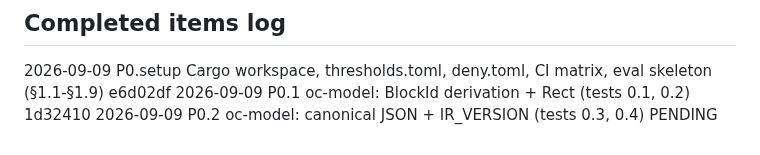
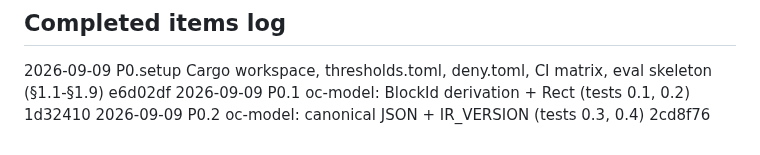
Before and after one commit to egeselbzgyk/openconvert, a Markdown page: PROGRESS.md, the part around the change. Drawn GitHub-style.

Commit message:
docs: log P0.2 in the completed-items table

```diff
--- a/PROGRESS.md
+++ b/PROGRESS.md
@@ -121,4 +121,4 @@ _(empty)_
 <!-- one line per finished work item: `YYYY-MM-DD  P<phase>.<item>  <what>  <commit sha>` -->
 2026-09-09  P0.setup  Cargo workspace, thresholds.toml, deny.toml, CI matrix, eval skeleton (§1.1-§1.9)  e6d02df
 2026-09-09  P0.1      oc-model: BlockId derivation + Rect (tests 0.1, 0.2)                          1d32410
-2026-09-09  P0.2      oc-model: canonical JSON + IR_VERSION (tests 0.3, 0.4)                        PENDING
+2026-09-09  P0.2      oc-model: canonical JSON + IR_VERSION (tests 0.3, 0.4)                        2cd8f76
```
